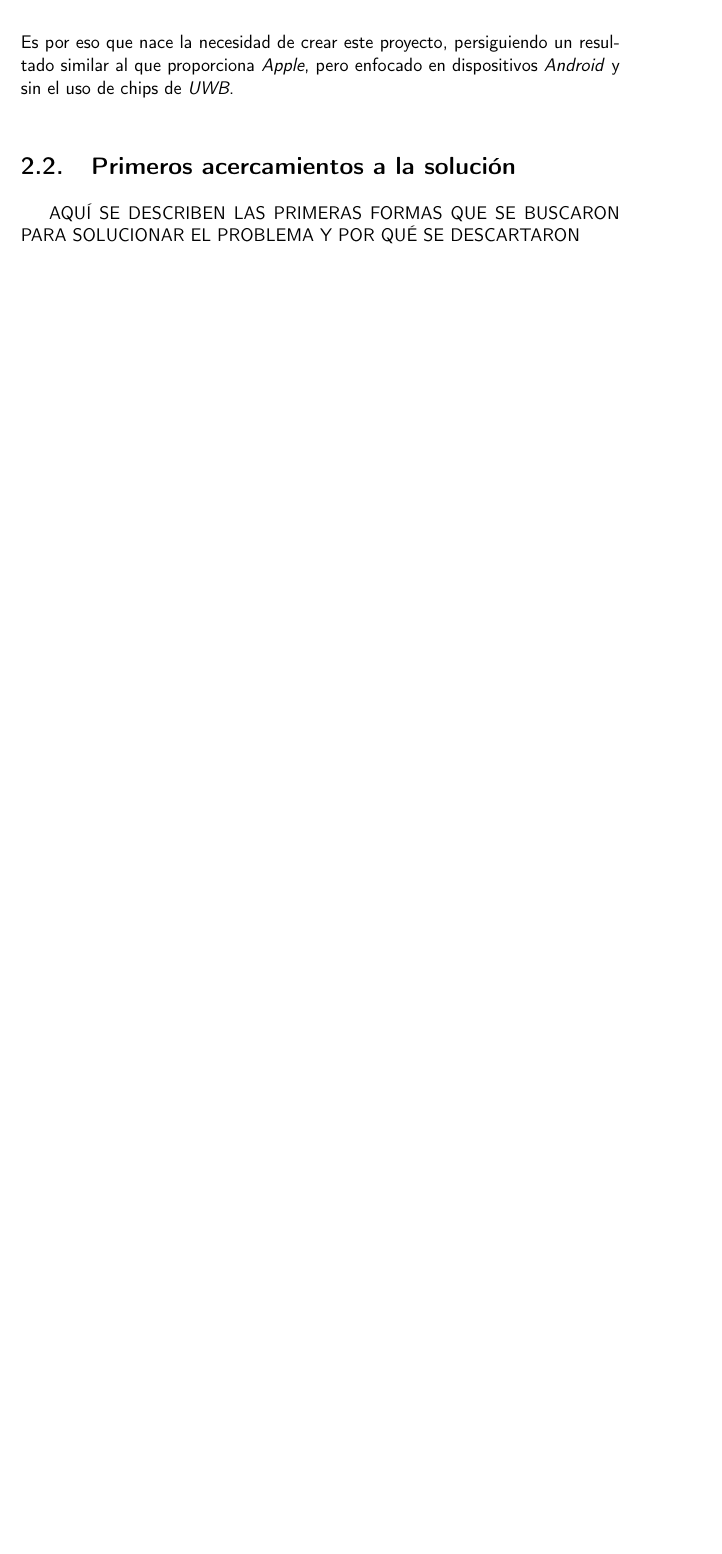
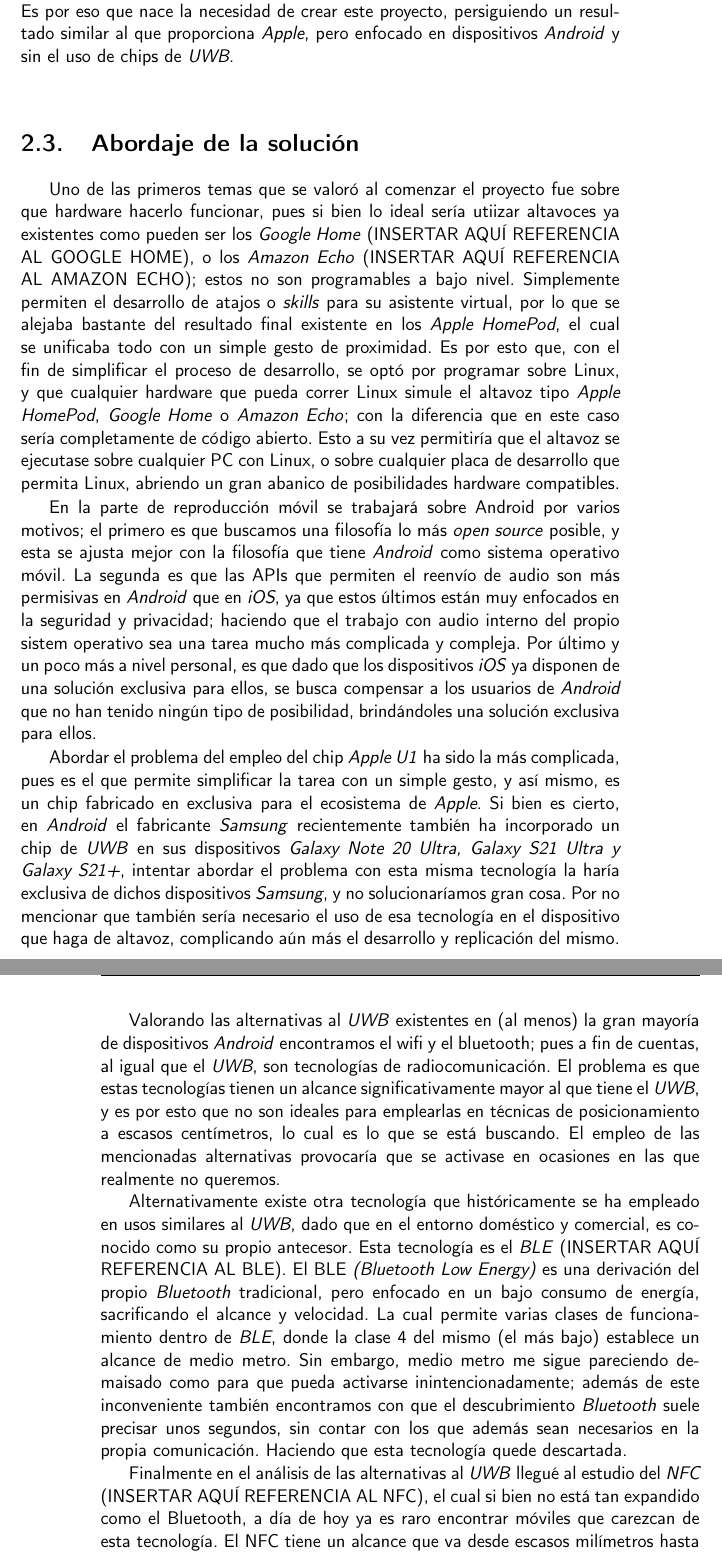
Before and after one commit to migueorg/One-touch-music-streaming-TFG-ETSIIT, a LaTeX book (doc/proyecto.tex, which reads doc/secciones/03_estado_del_arte.tex): part of page 23 of 35 before the commit and two parts of pages 23 and 24 of 35 after it, the two joined at a grey line, cut so that both start at the same text, the shorter picture padded with empty space. Compiled offline with pdfLaTeX.

Commit message:
Detallo estudio y abordaje de solución #4 #14

```diff
--- a/doc/secciones/03_estado_del_arte.tex
+++ b/doc/secciones/03_estado_del_arte.tex
@@ -80,6 +80,72 @@
 un resultado similar al que proporciona \emph{Apple}, pero enfocado en
 dispositivos \emph{Android} y sin el uso de chips de \emph{UWB}.\\
 
-\section{Primeros acercamientos a la solución}
+\section{Abordaje de la solución}
 
-AQUÍ SE DESCRIBEN LAS PRIMERAS FORMAS QUE SE BUSCARON PARA SOLUCIONAR EL PROBLEMA Y POR QUÉ SE DESCARTARON
+Uno de las primeros temas que se valoró al comenzar el proyecto fue sobre que
+hardware hacerlo funcionar, pues si bien lo ideal sería utiizar altavoces ya
+existentes como pueden ser los \emph{Google Home} (INSERTAR AQUÍ REFERENCIA AL
+GOOGLE HOME), o los \emph{Amazon Echo} (INSERTAR AQUÍ REFERENCIA AL AMAZON
+ECHO); estos no son programables a bajo nivel. Simplemente permiten el
+desarrollo de atajos o \emph{skills} para su asistente virtual, por lo que se
+alejaba bastante del resultado final existente en los \emph{Apple HomePod}, el
+cual se unificaba todo con un simple gesto de proximidad. Es por esto que, con
+el fin de simplificar el proceso de desarrollo, se optó por programar sobre
+Linux, y que cualquier hardware que pueda correr Linux simule el altavoz tipo
+\emph{Apple HomePod}, \emph{Google Home} o \emph{Amazon Echo}; con la diferencia
+que en este caso sería completamente de código abierto. Esto a su vez permitiría
+que el altavoz se ejecutase sobre cualquier PC con Linux, o sobre cualquier
+placa de desarrollo que permita Linux, abriendo un gran abanico de posibilidades
+hardware compatibles.
+
+En la parte de reproducción móvil se trabajará sobre Android por varios motivos;
+el primero es que buscamos una filosofía lo más \emph{open source} posible, y
+esta se ajusta mejor con la filosofía que tiene \emph{Android} como sistema
+operativo móvil. La segunda es que las APIs que permiten el reenvío de audio son
+más permisivas en \emph{Android} que en \emph{iOS}, ya que estos últimos están
+muy enfocados en la seguridad y privacidad; haciendo que el trabajo con audio
+interno del propio sistem operativo sea una tarea mucho más complicada y
+compleja. Por último y un poco más a nivel personal, es que dado que los
+dispositivos \emph{iOS} ya disponen de una solución exclusiva para ellos, se
+busca compensar a los usuarios de \emph{Android} que no han tenido ningún tipo
+de posibilidad, brindándoles una solución exclusiva para ellos.
+
+Abordar el problema del empleo del chip \emph{Apple U1} ha sido la más
+complicada, pues es el que permite simplificar la tarea con un simple gesto, y
+así mismo, es un chip fabricado en exclusiva para el ecosistema de \emph{Apple}.
+Si bien es cierto, en \emph{Android} el fabricante \emph{Samsung} recientemente
+también ha incorporado un chip de \emph{UWB} en sus dispositivos \emph{Galaxy
+Note 20 Ultra, Galaxy S21 Ultra y Galaxy S21+}, intentar abordar el problema con
+esta misma tecnología la haría exclusiva de dichos dispositivos \emph{Samsung},
+y no solucionaríamos gran cosa. Por no mencionar que también sería necesario el
+uso de esa tecnología en el dispositivo que haga de altavoz, complicando aún más
+el desarrollo y replicación del mismo.
+
+Valorando las alternativas al \emph{UWB} existentes en (al menos) la gran
+mayoría de dispositivos \emph{Android} encontramos el wifi y el bluetooth; pues
+a fin de cuentas, al igual que el \emph{UWB}, son tecnologías de
+radiocomunicación. El problema es que estas tecnologías tienen un alcance
+significativamente mayor al que tiene el \emph{UWB}, y es por esto que no son
+ideales para emplearlas en técnicas de posicionamiento a escasos centímetros, lo
+cual es lo que se está buscando. El empleo de las mencionadas alternativas
+provocaría que se activase en ocasiones en las que realmente no queremos.
+
+Alternativamente existe otra tecnología que históricamente se ha empleado en
+usos similares al \emph{UWB}, dado que en el entorno doméstico y comercial, es
+conocido como su propio antecesor. Esta tecnología es el \emph{BLE} (INSERTAR
+AQUÍ REFERENCIA AL BLE). El BLE \emph{(Bluetooth Low Energy)} es una derivación
+del propio \emph{Bluetooth} tradicional, pero enfocado en un bajo consumo de
+energía, sacrificando el alcance y velocidad. La cual permite varias clases de
+funcionamiento dentro de \emph{BLE}, donde la clase 4 del mismo (el más bajo)
+establece un alcance de medio metro. Sin embargo, medio metro me sigue
+pareciendo demaisado como para que pueda activarse inintencionadamente; además
+de este inconveniente también encontramos con que el descubrimiento
+\emph{Bluetooth} suele precisar unos segundos, sin contar con los que
+además sean necesarios en la propia comunicación. Haciendo que esta tecnología
+quede descartada.
+
+Finalmente en el análisis de las alternativas al \emph{UWB} llegué al estudio
+del \emph{NFC} (INSERTAR AQUÍ REFERENCIA AL NFC), el cual si bien no está tan
+expandido como el Bluetooth, a día de hoy ya es raro encontrar móviles que
+carezcan de esta tecnología. El NFC tiene un alcance que va desde escasos
+milímetros hasta no más de 20cm, no requiere tiempo de descubrimiento pues en
```
Also changed, not shown: doc/secciones/03_estado_del_arte.tex (19 more changed lines).
